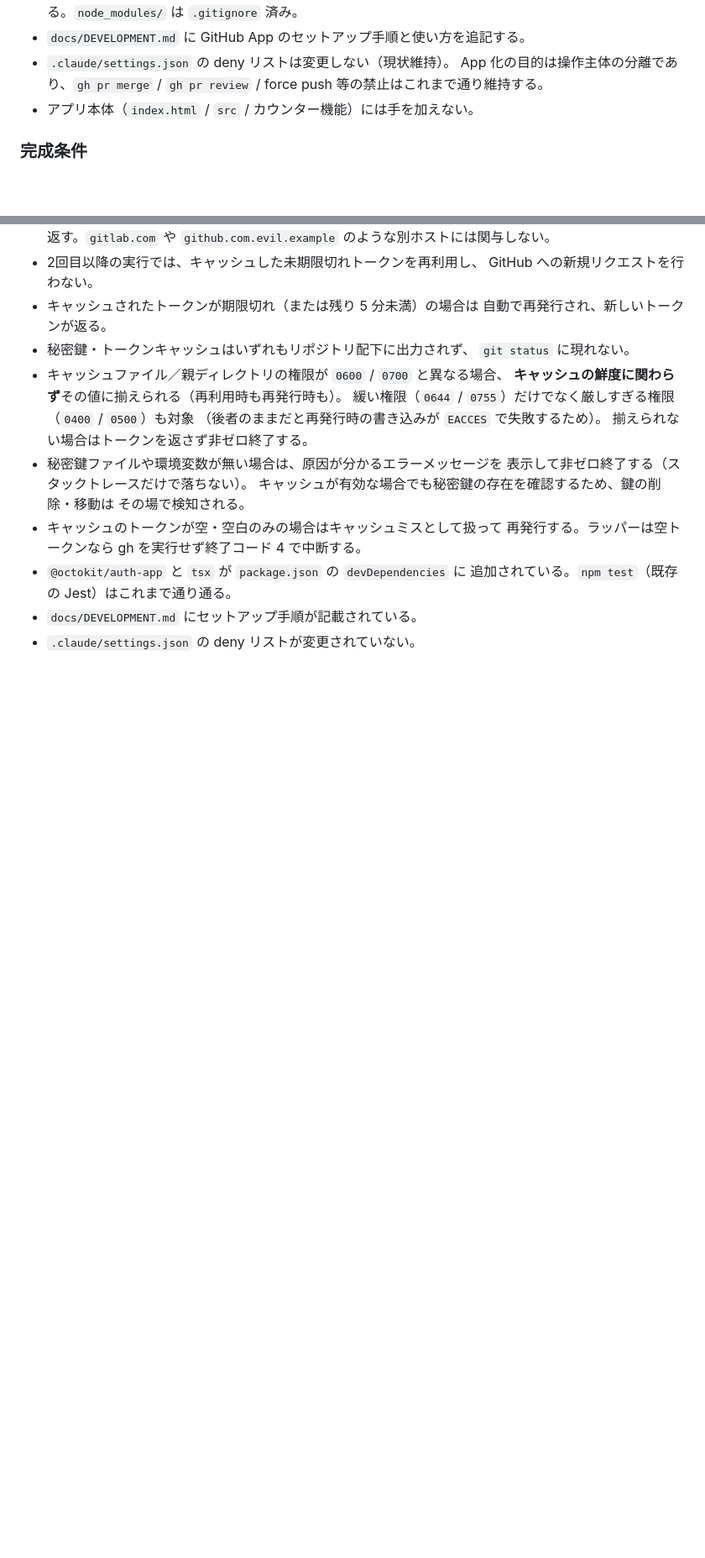
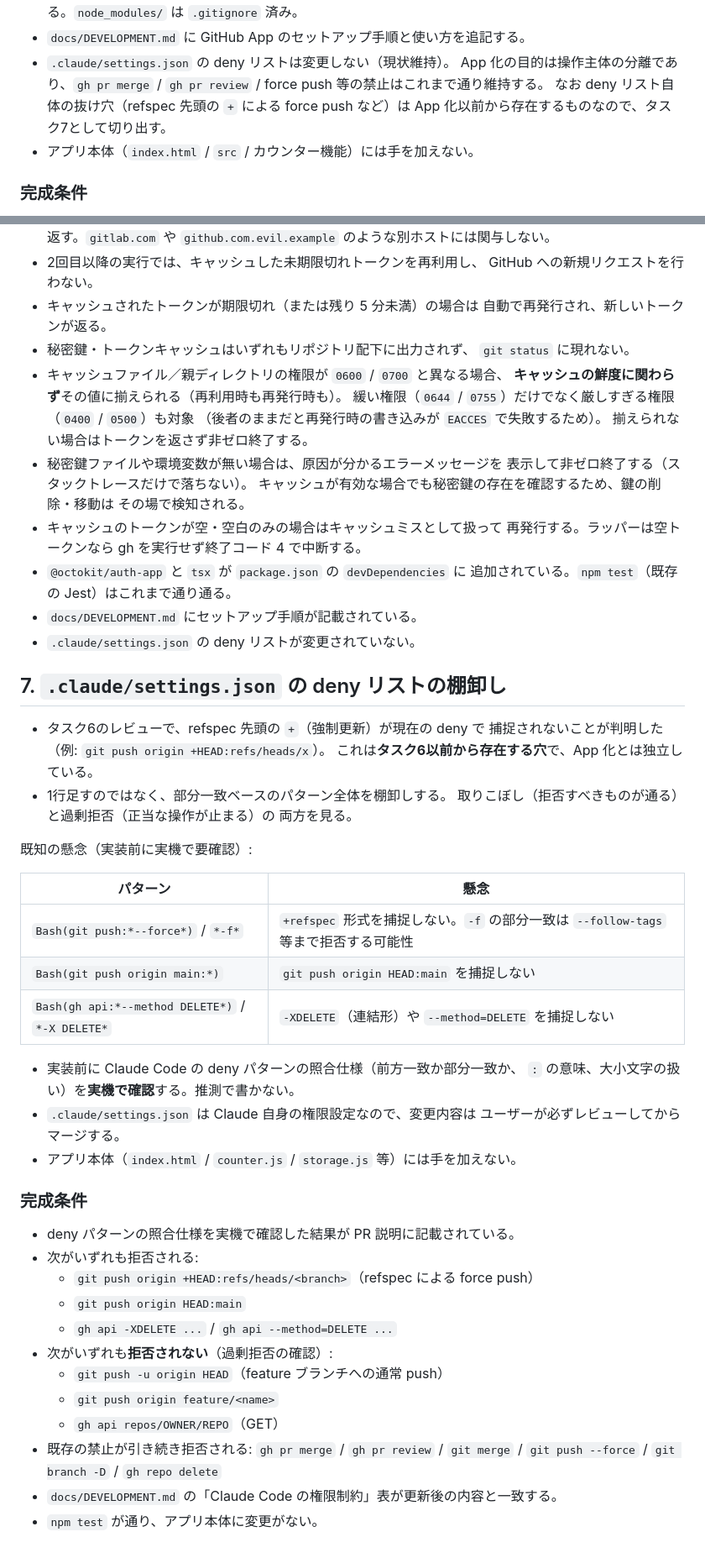
Before and after one commit to JiroYoyogi/loop-counter-app, a Markdown page: docs/TASKS.md, 2 parts joined by grey strips. Shown at 84% size. GitHub-like rendering; blank space fills up the shorter version.

Commit message:
docs: タスク7（deny リストの棚卸し）を起票
タスク6のレビューで、refspec 先頭の + による force push が現在の deny で
捕捉されないことが判明した。ただしこれは App 化以前から存在する穴であり、
タスク6のスコープ（操作主体の分離）とは直交する。また 1 行追加では済まず、
部分一致ベースのパターン全体（取りこぼしと過剰拒否の両方）を棚卸しする
必要があるため、独立したタスクとして切り出す。

- docs/TASKS.md にタスク7と完成条件を追記
- タスク6の記述にも、この件をタスク7へ送った旨を明記

実装は次のブランチで行う。本 PR では .claude/settings.json を変更しない。

Co-Authored-By: Claude Opus 5 <noreply@anthropic.com>

```diff
--- a/docs/TASKS.md
+++ b/docs/TASKS.md
@@ -97,6 +97,8 @@
 - `.claude/settings.json` の deny リストは変更しない（現状維持）。
   App 化の目的は操作主体の分離であり、`gh pr merge` / `gh pr review` /
   force push 等の禁止はこれまで通り維持する。
+  なお deny リスト自体の抜け穴（refspec 先頭の `+` による force push など）は
+  App 化以前から存在するものなので、タスク7として切り出す。
 - アプリ本体（`index.html` / `src` / カウンター機能）には手を加えない。
 
 ### 完成条件
@@ -165,3 +167,42 @@
   追加されている。`npm test`（既存の Jest）はこれまで通り通る。
 - `docs/DEVELOPMENT.md` にセットアップ手順が記載されている。
 - `.claude/settings.json` の deny リストが変更されていない。
+## 7. `.claude/settings.json` の deny リストの棚卸し
+
+- タスク6のレビューで、refspec 先頭の `+`（強制更新）が現在の deny で
+  捕捉されないことが判明した（例: `git push origin +HEAD:refs/heads/x`）。
+  これは**タスク6以前から存在する穴**で、App 化とは独立している。
+- 1行足すのではなく、部分一致ベースのパターン全体を棚卸しする。
+  取りこぼし（拒否すべきものが通る）と過剰拒否（正当な操作が止まる）の
+  両方を見る。
+
+既知の懸念（実装前に実機で要確認）:
+
+| パターン | 懸念 |
+| --- | --- |
+| `Bash(git push:*--force*)` / `*-f*` | `+refspec` 形式を捕捉しない。`-f` の部分一致は `--follow-tags` 等まで拒否する可能性 |
+| `Bash(git push origin main:*)` | `git push origin HEAD:main` を捕捉しない |
+| `Bash(gh api:*--method DELETE*)` / `*-X DELETE*` | `-XDELETE`（連結形）や `--method=DELETE` を捕捉しない |
+
+- 実装前に Claude Code の deny パターンの照合仕様（前方一致か部分一致か、
+  `:` の意味、大小文字の扱い）を**実機で確認**する。推測で書かない。
+- `.claude/settings.json` は Claude 自身の権限設定なので、変更内容は
+  ユーザーが必ずレビューしてからマージする。
+- アプリ本体（`index.html` / `counter.js` / `storage.js` 等）には手を加えない。
+
+### 完成条件
+
+- deny パターンの照合仕様を実機で確認した結果が PR 説明に記載されている。
+- 次がいずれも拒否される:
+  - `git push origin +HEAD:refs/heads/<branch>`（refspec による force push）
+  - `git push origin HEAD:main`
+  - `gh api -XDELETE ...` / `gh api --method=DELETE ...`
+- 次がいずれも**拒否されない**（過剰拒否の確認）:
+  - `git push -u origin HEAD`（feature ブランチへの通常 push）
+  - `git push origin feature/<name>`
+  - `gh api repos/OWNER/REPO`（GET）
+- 既存の禁止が引き続き拒否される:
+  `gh pr merge` / `gh pr review` / `git merge` / `git push --force` /
+  `git branch -D` / `gh repo delete`
+- `docs/DEVELOPMENT.md` の「Claude Code の権限制約」表が更新後の内容と一致する。
+- `npm test` が通り、アプリ本体に変更がない。
```
